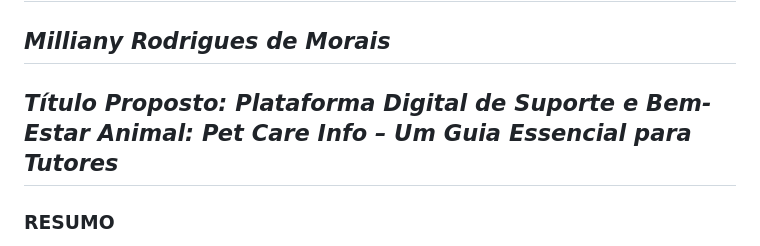
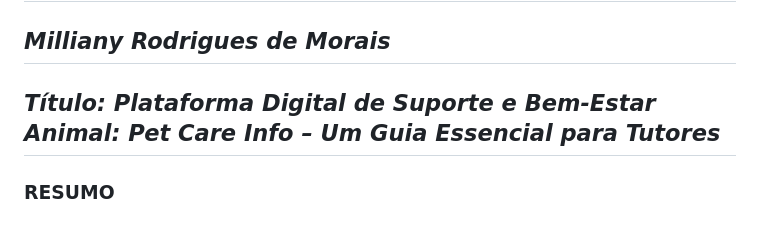
Before and after one commit to MilliMoraes/Sistemas-Web---PetCare, a Markdown page: README.md, the part around the change. Rendered like a GitHub page.

```diff
--- a/README.md
+++ b/README.md
@@ -2,7 +2,7 @@
 
 ## *Milliany Rodrigues de Morais*
 
-## *Título Proposto: Plataforma Digital de Suporte e Bem-Estar Animal: Pet Care Info – Um Guia Essencial para Tutores*
+## *Título: Plataforma Digital de Suporte e Bem-Estar Animal: Pet Care Info – Um Guia Essencial para Tutores*
 
 ### RESUMO
 
```
